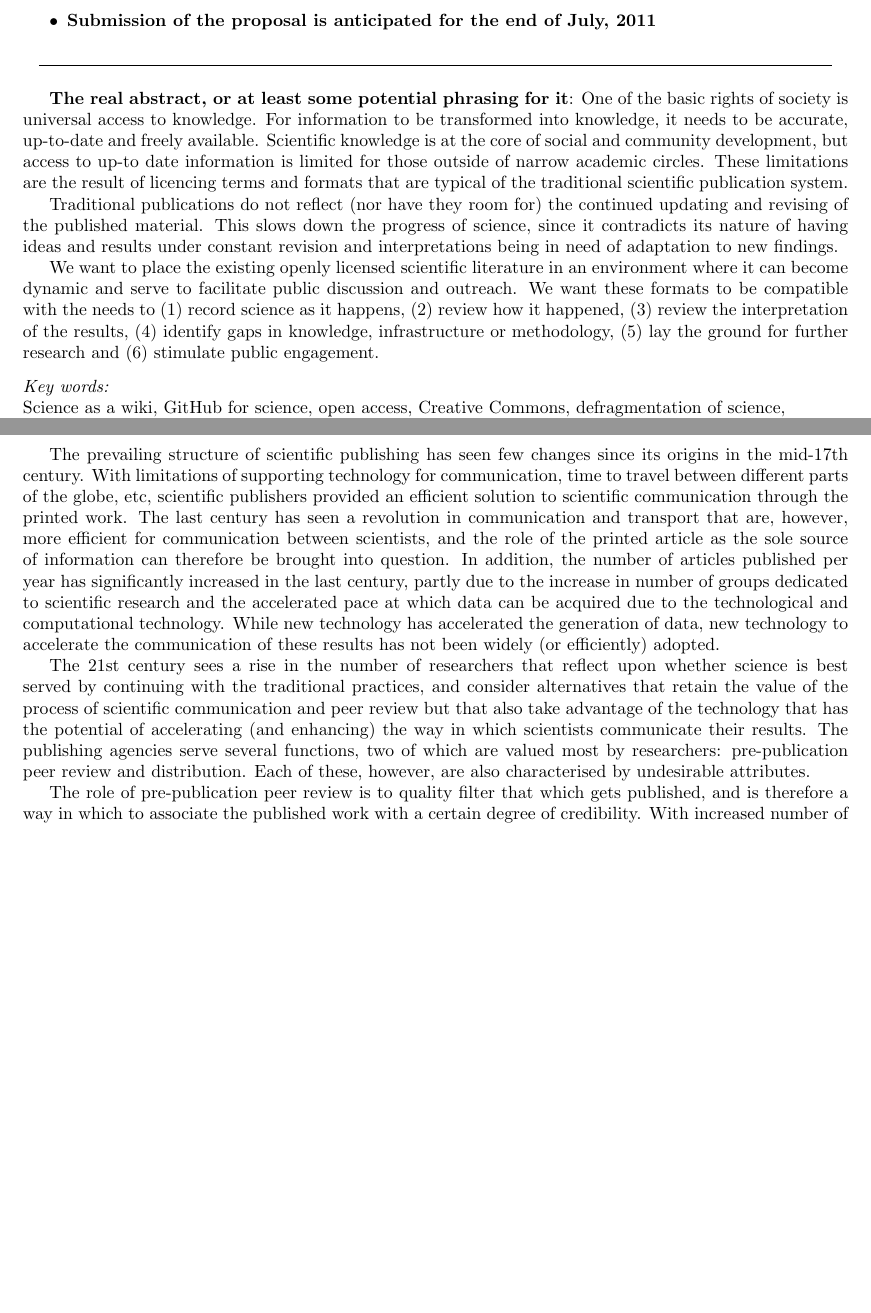
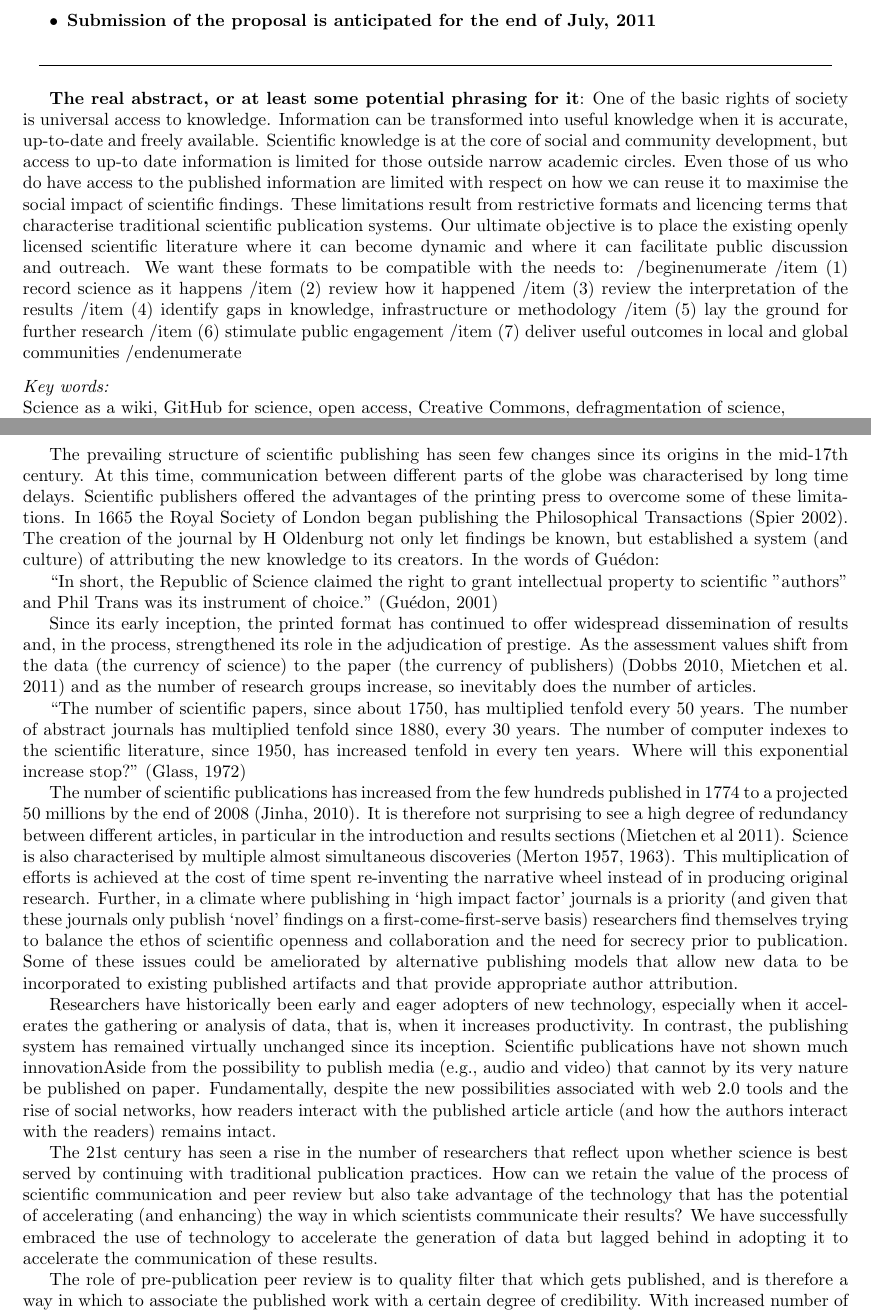
Before and after one commit to Daniel-Mietchen/Open-Research-Proposals, a LaTeX paper (open-drafting.tex): two parts of pages 1 and 4 of 12, joined at a grey line, cut so that both start at the same text, the shorter picture padded with empty space. Compiled offline with pdfLaTeX.

Commit message:
Edited open-drafting.tex via GitHub

```diff
--- a/open-drafting.tex
+++ b/open-drafting.tex
@@ -78,22 +78,18 @@
 		\end{center}
 
 		{\bf The real abstract, or at least some potential phrasing for it}:
-		One of the basic rights of society is universal access to knowledge. For information to be transformed into knowledge,
-		it needs to be accurate, up-to-date and freely available. Scientific knowledge is at the core of social and community
-		development, but access to up-to date information is limited for those outside of narrow academic circles. These
-		limitations are the result of licencing terms and formats that are typical of the traditional scientific publication system.
-
-		Traditional publications do not reflect (nor have they room for) the continued updating and revising of the published
-		material. This slows down the progress of science, since it contradicts its nature of having ideas and results under
-		constant revision and interpretations being in need of adaptation to new findings.
-
-		We want to place the existing openly licensed scientific literature in an environment
-		where it can become dynamic and serve to
-		facilitate public discussion and outreach.
-		We want these formats to be compatible with the needs to (1) record science
-		as it happens, (2) review how it happened, (3) review the interpretation of the results, (4) identify gaps in knowledge,
-		infrastructure or methodology, (5) lay the ground for further research and (6) stimulate public engagement.
-
+	One of the basic rights of society is universal access to knowledge. Information can be transformed into useful knowledge when it is accurate, up-to-date and freely available.
+Scientific knowledge is at the core of social and community development, but access to up-to date information is limited for those outside narrow academic circles. Even those of us who do have access to the published information are limited with respect on how we can reuse it to maximise the social impact of scientific findings. These limitations result from restrictive formats and licencing terms that characterise traditional scientific publication systems.
+Our ultimate objective is to place the existing openly licensed scientific literature where it can become dynamic and where it can facilitate public discussion and outreach. We want these formats to be compatible with the needs to:
+/begin{enumerate}
+/item (1) record science as it happens
+/item (2) review how it happened
+/item (3) review the interpretation of the results
+/item (4) identify gaps in knowledge, infrastructure or methodology
+/item (5) lay the ground for further research
+/item (6) stimulate public engagement
+/item (7) deliver useful outcomes in local and global communities
+/end{enumerate}
 
 	\end{abstract}
 
@@ -128,7 +123,19 @@ steadily evolving processes. In themselves, scientific publications are poor con
 
-The prevailing structure of scientific publishing has seen few changes since its origins in the mid-17th century. With limitations of supporting technology for communication, time to travel between different parts of the globe, etc, scientific publishers provided an efficient solution to scientific communication through the printed work. The last century has seen a revolution in communication and transport that are, however, more efficient for communication between scientists, and the role of the printed article as the sole source of information can therefore be brought into question. In addition, the number of articles published per year has significantly increased in the last century, partly due to the increase in number of groups dedicated to scientific research and the accelerated pace at which data can be acquired due to the technological and computational technology. While new technology has accelerated the generation of data, new technology to accelerate the communication of these results has not been widely (or efficiently) adopted.
+The prevailing structure of scientific publishing has seen few changes since its origins in the mid-17th century. At this time, communication between different parts of the globe was characterised by long time delays. Scientific publishers offered the advantages of the printing press to overcome some of these limitations. In 1665 the Royal Society of London began publishing the Philosophical Transactions (Spier 2002). The creation of the journal by H Oldenburg not only let findings be known, but established a system (and culture) of attributing the new knowledge to its creators. In the words of Guédon:
 
-The 21st century sees a rise in the number of researchers that reflect upon whether science is best served by continuing with the traditional practices, and consider alternatives that retain the value of the process of scientific communication and peer review but that also take advantage of the technology that has the potential of accelerating (and enhancing) the way in which scientists communicate their results. The publishing agencies serve several functions, two of which are valued most by researchers: pre-publication peer review and distribution. Each of these, however, are also characterised by undesirable attributes.
+“In short, the Republic of Science claimed the right to grant intellectual property to scientific "authors" and Phil Trans was its instrument of choice.” (Guédon, 2001)
+
+Since its early inception, the printed format has continued to offer widespread dissemination of results and, in the process, strengthened its role in the adjudication of prestige. As the assessment values shift from the data (the currency of science) to the paper (the currency of publishers) (Dobbs 2010, Mietchen et al. 2011) and as the number of research groups increase, so inevitably does the number of articles.
+
+“The number of scientific papers, since about 1750, has multiplied tenfold every 50 years. The number of abstract journals has multiplied tenfold since 1880, every 30 years. The number of computer indexes to the scientific literature, since 1950, has increased tenfold in every ten years. Where will this exponential increase stop?” (Glass, 1972)
+
+The number of scientific publications has increased from the few hundreds published in 1774 to a projected 50 millions by the end of 2008 (Jinha, 2010). It is therefore not surprising to see a high degree of redundancy between different articles, in particular in the introduction and results sections (Mietchen et al 2011).
+Science is also characterised by multiple almost simultaneous discoveries (Merton 1957, 1963). This multiplication of efforts is achieved at the cost of time spent re-inventing the narrative wheel instead of in producing original research. Further,
+in a climate where publishing in ‘high impact factor’ journals is a priority (and given that these journals only publish ‘novel’ findings on a first-come-first-serve basis) researchers find themselves trying to balance the ethos of scientific openness and collaboration and the need for secrecy prior to publication.  Some of these issues could be ameliorated by alternative publishing models that allow new data to be incorporated to existing published artifacts and that provide appropriate author attribution.
+
+Researchers have historically been early and eager adopters of new technology, especially when it accelerates the gathering or analysis of data, that is, when it increases productivity. In contrast, the publishing system has remained virtually unchanged since its inception. Scientific publications have not shown much innovationAside from the possibility to publish media (e.g., audio and video) that cannot by its very nature be published on paper. Fundamentally, despite the new possibilities associated with web 2.0 tools and the rise of social networks, how readers interact with the published article article (and how the authors interact with the readers) remains intact.
+
+The 21st century has seen a rise in the number of researchers that reflect upon whether science is best served by continuing with traditional publication practices. How can we retain the value of the process of scientific communication and peer review but also take advantage of the technology that has the potential of accelerating (and enhancing) the way in which scientists communicate their results? We have successfully embraced the use of technology to accelerate the generation of data but lagged behind in adopting it to accelerate the communication of these results.
 
 The role of pre-publication peer review is to quality filter that which gets published, and is therefore a way in which to associate the published work with a certain degree of credibility. With increased number of publications, the burden on individual researchers (who provide this service free of charge) has also increased, and with the increase in multidisciplinary science a challenge has been set as to whether an individual reviewer is able to fully review the variety of techniques that are usually included in multidisciplinary research. By placing the literature in collaborative environments, we are able to offer post-publication peer review where an open discussion can be had with contributions of experts of small granular aspects of the whole document.
 
```
Also changed, not shown: open-drafting.tex (3 more changed lines).
